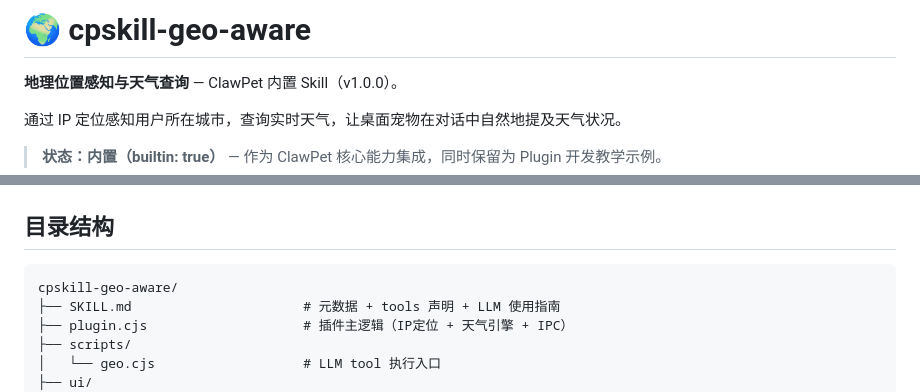
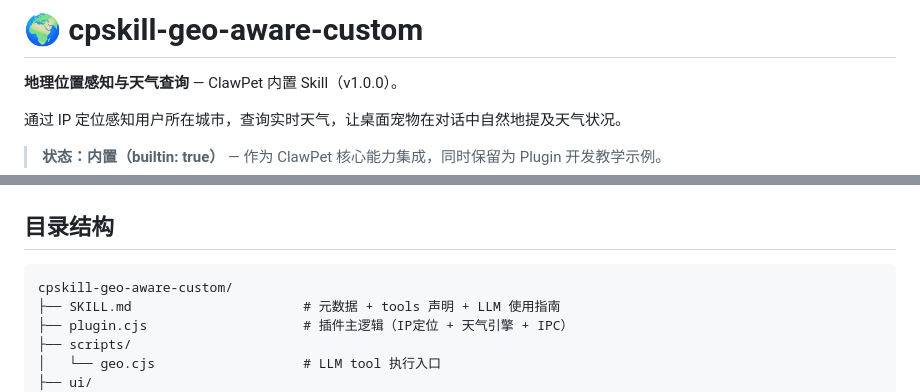
Before and after one commit to Yabaa233/skill_study, a Markdown page: README.md, 2 parts joined by grey strips. GitHub-like rendering.

Commit message:
rename skill from geo-aware to geo-aware-custom

````diff
--- a/README.md
+++ b/README.md
@@ -1,4 +1,4 @@
-# 🌍 cpskill-geo-aware
+# 🌍 cpskill-geo-aware-custom
 
 **地理位置感知与天气查询** — ClawPet 内置 Skill（v1.0.0）。
 
@@ -21,7 +21,7 @@
 ## 目录结构
 
 ```
-cpskill-geo-aware/
+cpskill-geo-aware-custom/
 ├── SKILL.md                      # 元数据 + tools 声明 + LLM 使用指南
 ├── plugin.cjs                    # 插件主逻辑（IP定位 + 天气引擎 + IPC）
 ├── scripts/
````
Also changed, not shown: SKILL.md (+2 -2 lines).
